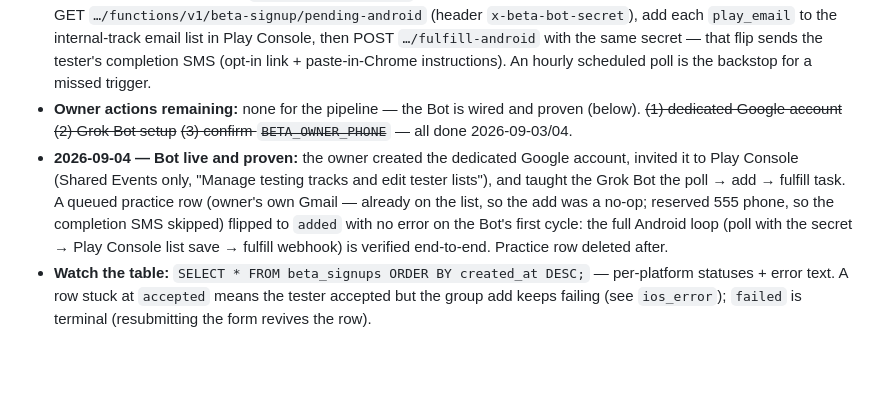
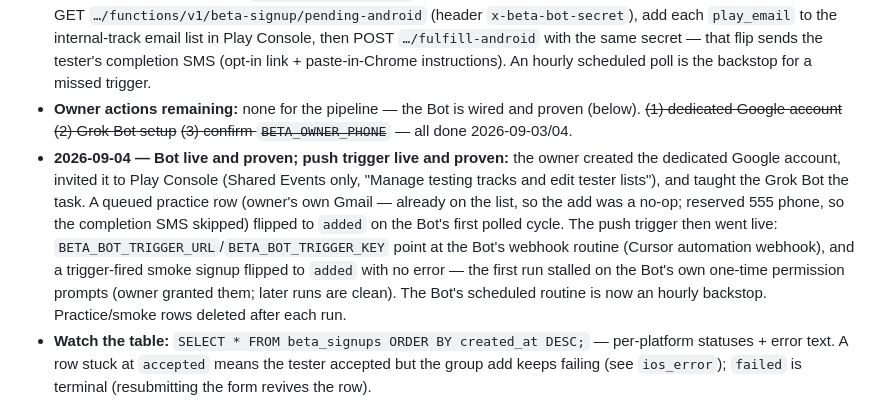
Before and after one commit to ramseykilani/events-app, a Markdown page: STATUS.md, the part around the change. GitHub-like rendering; blank space fills up the shorter version.

Commit message:
STATUS: Bot push trigger live and proven end-to-end
Co-authored-by: ramseykilani <ramseykilani@users.noreply.github.com>

```diff
--- a/STATUS.md
+++ b/STATUS.md
@@ -78,7 +78,7 @@ Self-serve signup replaces the email-the-owner flow (FEATURES.md → Beta Signup
 - **iOS — fully automatic:** pg_cron job `beta-ios-fulfill` (every minute) drives the ASC API: userInvitation (MARKETING, Shared Events only) → acceptance watch → Team (Expo) add, proven by membership read-back. Apple's two emails carry the tester home; no completion SMS.
 - **Android — Grok Bot (live, proven 2026-09-04):** on an Android signup the `beta-signup` function POSTs a wake event to the Bot's webhook trigger (`BETA_BOT_TRIGGER_URL` function secret; unset = polling-only), and the Bot runs its task: GET `…/functions/v1/beta-signup/pending-android` (header `x-beta-bot-secret`), add each `play_email` to the internal-track email list in Play Console, then POST `…/fulfill-android` with the same secret — that flip sends the tester's completion SMS (opt-in link + paste-in-Chrome instructions). An hourly scheduled poll is the backstop for a missed trigger.
 - **Owner actions remaining:** none for the pipeline — the Bot is wired and proven (below). ~~(1) dedicated Google account~~ ~~(2) Grok Bot setup~~ ~~(3) confirm `BETA_OWNER_PHONE`~~ — all done 2026-09-03/04.
-- **2026-09-04 — Bot live and proven:** the owner created the dedicated Google account, invited it to Play Console (Shared Events only, "Manage testing tracks and edit tester lists"), and taught the Grok Bot the poll → add → fulfill task. A queued practice row (owner's own Gmail — already on the list, so the add was a no-op; reserved 555 phone, so the completion SMS skipped) flipped to `added` with no error on the Bot's first cycle: the full Android loop (poll with the secret → Play Console list save → fulfill webhook) is verified end-to-end. Practice row deleted after.
+- **2026-09-04 — Bot live and proven; push trigger live and proven:** the owner created the dedicated Google account, invited it to Play Console (Shared Events only, "Manage testing tracks and edit tester lists"), and taught the Grok Bot the task. A queued practice row (owner's own Gmail — already on the list, so the add was a no-op; reserved 555 phone, so the completion SMS skipped) flipped to `added` on the Bot's first polled cycle. The push trigger then went live: `BETA_BOT_TRIGGER_URL`/`BETA_BOT_TRIGGER_KEY` point at the Bot's webhook routine (Cursor automation webhook), and a trigger-fired smoke signup flipped to `added` with no error — the first run stalled on the Bot's own one-time permission prompts (owner granted them; later runs are clean). The Bot's scheduled routine is now an hourly backstop. Practice/smoke rows deleted after each run.
 - **Watch the table:** `SELECT * FROM beta_signups ORDER BY created_at DESC;` — per-platform statuses + error text. A row stuck at `accepted` means the tester accepted but the group add keeps failing (see `ios_error`); `failed` is terminal (resubmitting the form revives the row).
 
 ## A2P 10DLC registration (Twilio)
```
